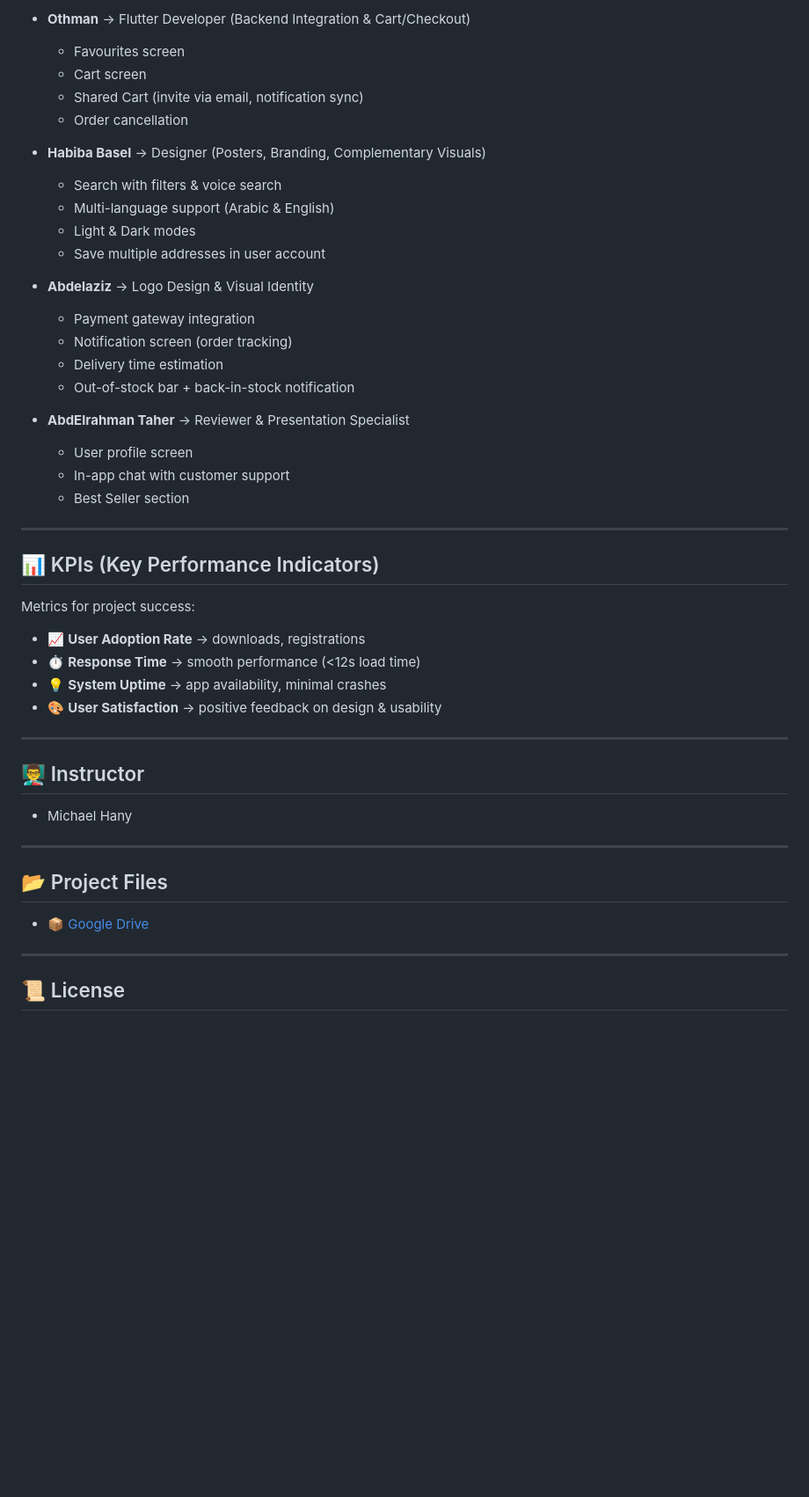
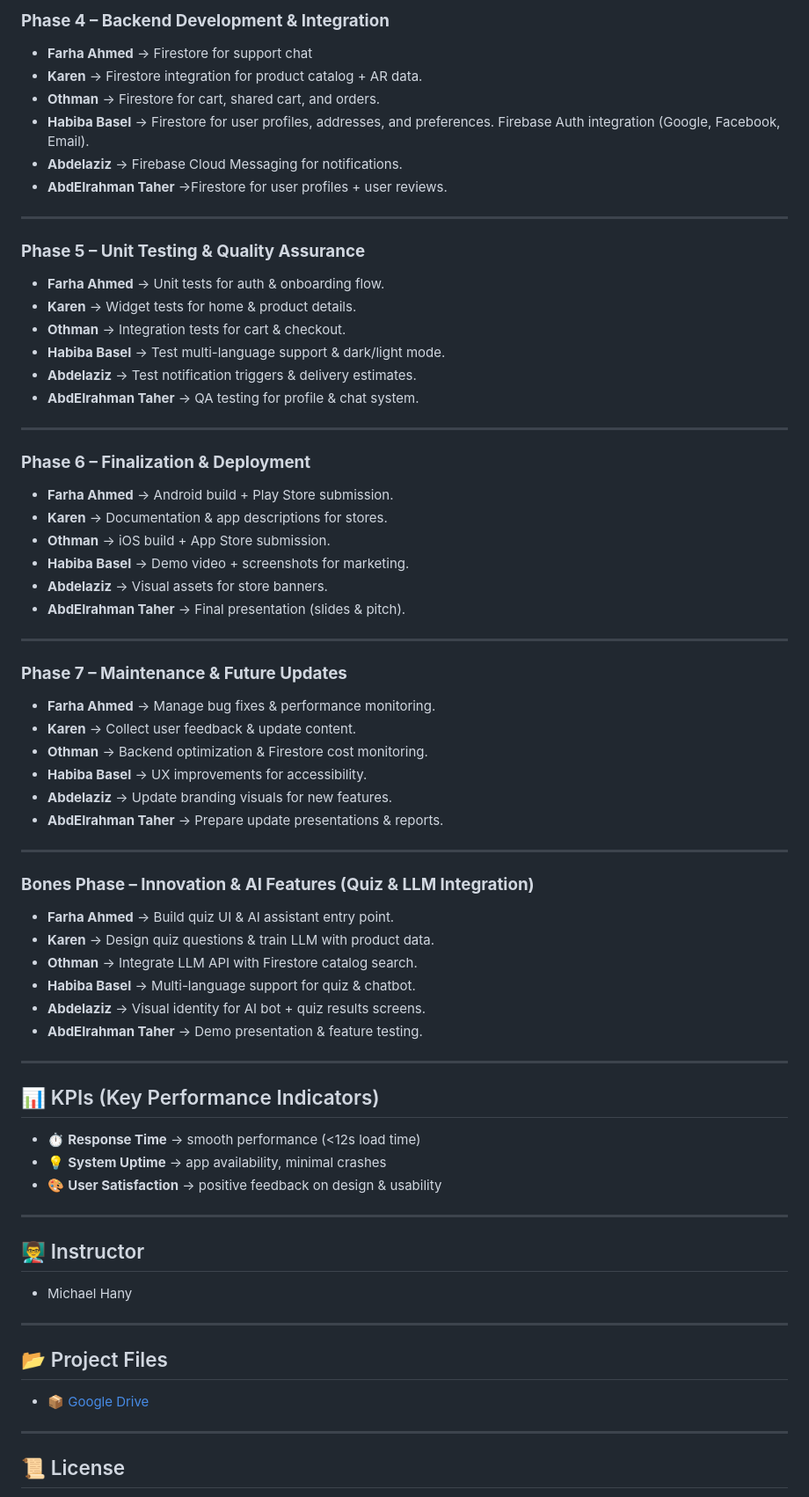
Before and after one commit to FarhaAhmed21/Decora, a Markdown page: README.md, the part around one of its changes. Shown at 88% size. Drawn GitHub-style; blank space fills up the shorter version.

Commit message:
final Readme file

```diff
--- a/README.md
+++ b/README.md
@@ -154,34 +185,55 @@ Decora aims to bridge the gap between **digital browsing and real-life home styl
 
-- **Othman** → Flutter Developer (Backend Integration & Cart/Checkout)
-  - Favourites screen
-  - Cart screen
-  - Shared Cart (invite via email, notification sync)
-  - Order cancellation
+### **Phase 4 – Backend Development & Integration**
+- **Farha Ahmed** → Firestore for support chat
+- **Karen** → Firestore integration for product catalog + AR data.
+- **Othman** → Firestore for cart, shared cart, and orders.
+- **Habiba Basel** → Firestore for user profiles, addresses, and preferences.  Firebase Auth integration (Google, Facebook, Email).
+- **Abdelaziz** → Firebase Cloud Messaging for notifications.
+- **AbdElrahman Taher** →Firestore for user profiles + user reviews.
 
-- **Habiba Basel** → Designer (Posters, Branding, Complementary Visuals)
-  - Search with filters & voice search
-  - Multi-language support (Arabic & English)
-  - Light & Dark modes
-  - Save multiple addresses in user account
+---
 
-- **Abdelaziz** → Logo Design & Visual Identity
-  - Payment gateway integration
-  - Notification screen (order tracking)
-  - Delivery time estimation
-  - Out-of-stock bar + back-in-stock notification
+### **Phase 5 – Unit Testing & Quality Assurance**
+- **Farha Ahmed** → Unit tests for auth & onboarding flow.
+- **Karen** → Widget tests for home & product details.
+- **Othman** → Integration tests for cart & checkout.
+- **Habiba Basel** → Test multi-language support & dark/light mode.
+- **Abdelaziz** → Test notification triggers & delivery estimates.
+- **AbdElrahman Taher** → QA testing for profile & chat system.
 
-- **AbdElrahman Taher** → Reviewer & Presentation Specialist
-  - User profile screen
-  - In-app chat with customer support
-  - Best Seller section
+---
+
+### **Phase 6 – Finalization & Deployment**
+- **Farha Ahmed** → Android build + Play Store submission.
+- **Karen** → Documentation & app descriptions for stores.
+- **Othman** → iOS build + App Store submission.
+- **Habiba Basel** → Demo video + screenshots for marketing.
+- **Abdelaziz** → Visual assets for store banners.
+- **AbdElrahman Taher** → Final presentation (slides & pitch).
+
+---
+
+### **Phase 7 – Maintenance & Future Updates**
+- **Farha Ahmed** → Manage bug fixes & performance monitoring.
+- **Karen** → Collect user feedback & update content.
+- **Othman** → Backend optimization & Firestore cost monitoring.
+- **Habiba Basel** → UX improvements for accessibility.
+- **Abdelaziz** → Update branding visuals for new features.
+- **AbdElrahman Taher** → Prepare update presentations & reports.
+
+---
+
+### **Bones Phase – Innovation & AI Features (Quiz & LLM Integration)**
+- **Farha Ahmed** → Build quiz UI & AI assistant entry point.
+- **Karen** → Design quiz questions & train LLM with product data.
+- **Othman** → Integrate LLM API with Firestore catalog search.
+- **Habiba Basel** → Multi-language support for quiz & chatbot.
+- **Abdelaziz** → Visual identity for AI bot + quiz results screens.
+- **AbdElrahman Taher** → Demo presentation & feature testing.
 
 ---
 
 ## 📊 KPIs (Key Performance Indicators)
-
-Metrics for project success:
-
-- 📈 **User Adoption Rate** → downloads, registrations
 - ⏱️ **Response Time** → smooth performance (<12s load time)
 - 💡 **System Uptime** → app availability, minimal crashes
 - 🎨 **User Satisfaction** → positive feedback on design & usability
@@ -196,7 +248,6 @@ Metrics for project success:
 ## 📂 Project Files
 - [📦 Google Drive](https://drive.google.com/drive/folders/1Y-9wyM-NmRRSBZkVCwYR_f3M9h6oDDDv?usp=sharing)
 
-
 ---
 
 ## 📜 License
```
Also changed, not shown: other parts of README.md (+48 -17 lines).
